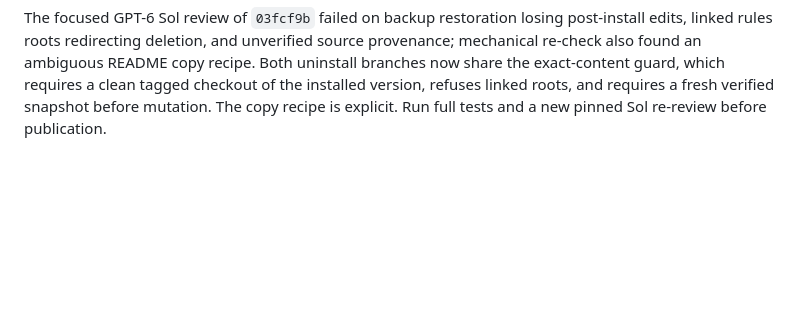
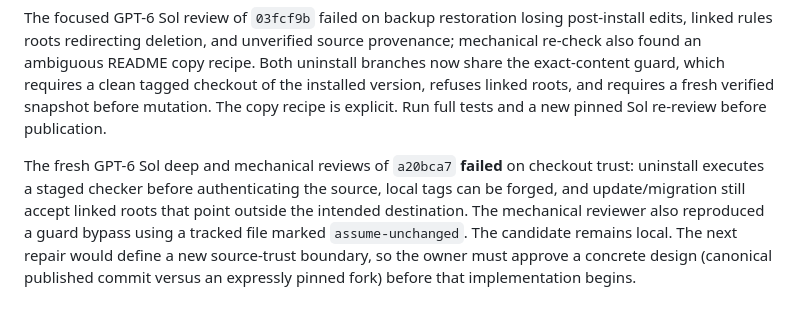
Before and after one commit to michelabboud/claude-code-playbook, a Markdown page: PLAN.md, the part around the change. Drawn GitHub-style; blank space fills up the shorter version.

Commit message:
docs: hold Claude publication on source trust

```diff
--- a/PLAN.md
+++ b/PLAN.md
@@ -79,3 +79,12 @@ recipe. Both uninstall branches now share the exact-content guard, which
 requires a clean tagged checkout of the installed version, refuses linked
 roots, and requires a fresh verified snapshot before mutation. The copy recipe
 is explicit. Run full tests and a new pinned Sol re-review before publication.
+
+The fresh GPT-6 Sol deep and mechanical reviews of `a20bca7` **failed** on checkout trust:
+uninstall executes a staged checker before authenticating the source, local
+tags can be forged, and update/migration still accept linked roots that point
+outside the intended destination. The mechanical reviewer also reproduced a
+guard bypass using a tracked file marked `assume-unchanged`. The candidate remains local. The next
+repair would define a new source-trust boundary, so the owner must approve a
+concrete design (canonical published commit versus an expressly pinned fork)
+before that implementation begins.
```
Also changed, not shown: PROGRESS.md (+7 -0 lines).
